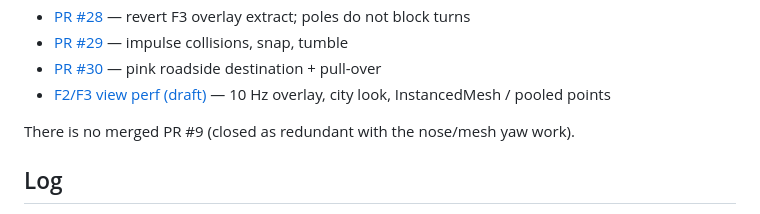
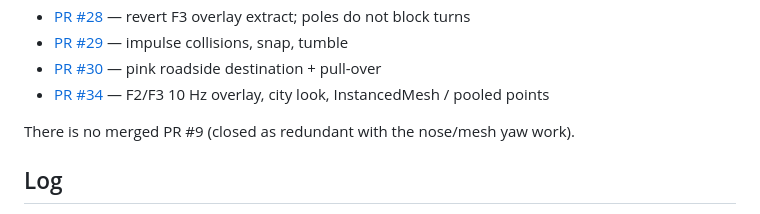
Before and after one commit to MananPatel95/SelfDrivingSim, a Markdown page: wiki/index.md, the part around the change. GitHub-like rendering.

```diff
--- a/wiki/index.md
+++ b/wiki/index.md
@@ -77,7 +77,7 @@ Read this first. Then open a page. Conventions live in `AGENTS.md`.
 - [PR #28](sources/pr-28.md) — revert F3 overlay extract; poles do not block turns
 - [PR #29](sources/pr-29.md) — impulse collisions, snap, tumble
 - [PR #30](sources/pr-30.md) — pink roadside destination + pull-over
-- [F2/F3 view perf (draft)](sources/pr-f2-f3-view-perf.md) — 10 Hz overlay, city look, InstancedMesh / pooled points
+- [PR #34](sources/pr-34.md) — F2/F3 10 Hz overlay, city look, InstancedMesh / pooled points
 
 There is no merged PR #9 (closed as redundant with the nose/mesh yaw work).
 
```
Also changed, not shown: wiki/log.md (+2 -2 lines), wiki/sources/pr-34.md (renamed from wiki/sources/pr-f2-f3-view-perf.md, +1 -1 lines).
